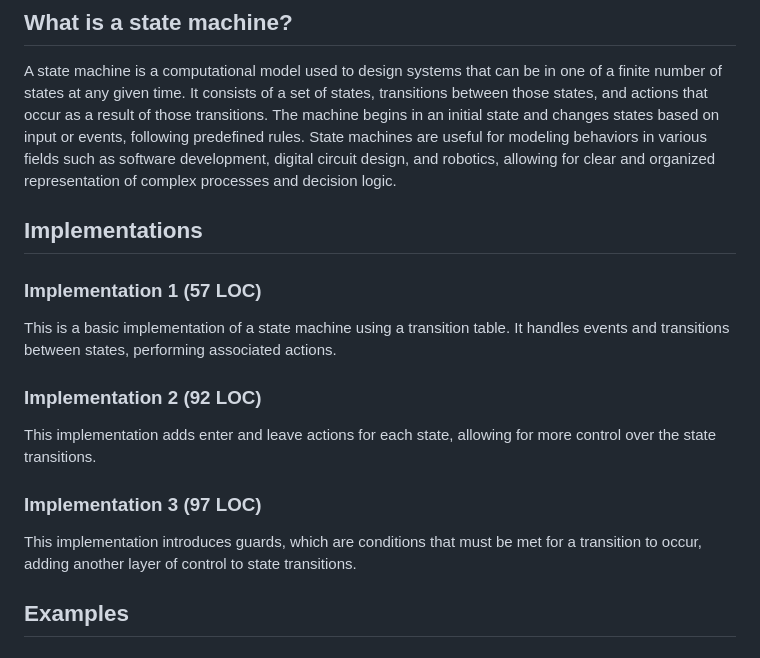
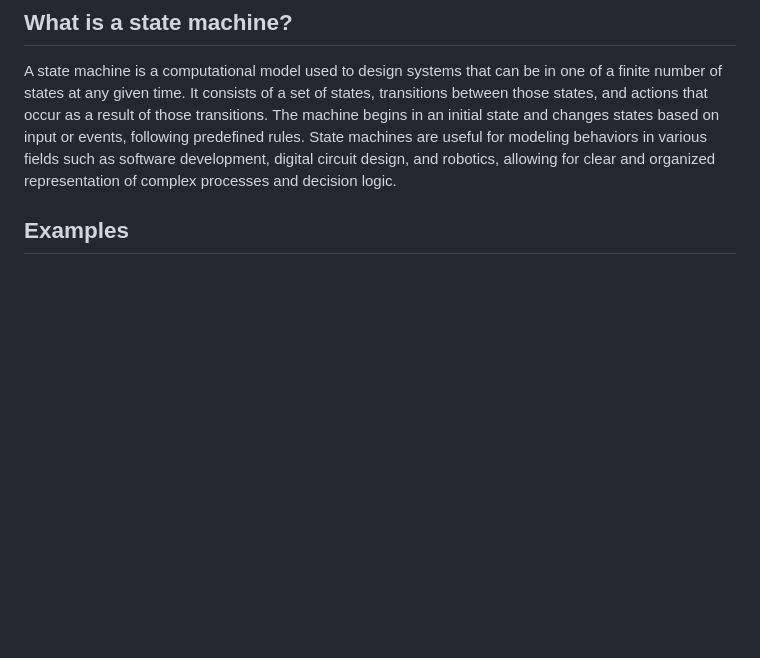
Before and after one commit to xorz57/StateMachine, a Markdown page: README.md, the part around the change. Rendered like a GitHub page; blank space fills up the shorter version.

```diff
--- a/README.md
+++ b/README.md
@@ -5,20 +5,6 @@
 ## What is a state machine?
 
 A state machine is a computational model used to design systems that can be in one of a finite number of states at any given time. It consists of a set of states, transitions between those states, and actions that occur as a result of those transitions. The machine begins in an initial state and changes states based on input or events, following predefined rules. State machines are useful for modeling behaviors in various fields such as software development, digital circuit design, and robotics, allowing for clear and organized representation of complex processes and decision logic.
-
-## Implementations
-
-### Implementation 1 (57 LOC)
-
-This is a basic implementation of a state machine using a transition table. It handles events and transitions between states, performing associated actions.
-
-### Implementation 2 (92 LOC)
-
-This implementation adds enter and leave actions for each state, allowing for more control over the state transitions.
-
-### Implementation 3 (97 LOC)
-
-This implementation introduces guards, which are conditions that must be met for a transition to occur, adding another layer of control to state transitions.
 
 ## Examples
 
```
